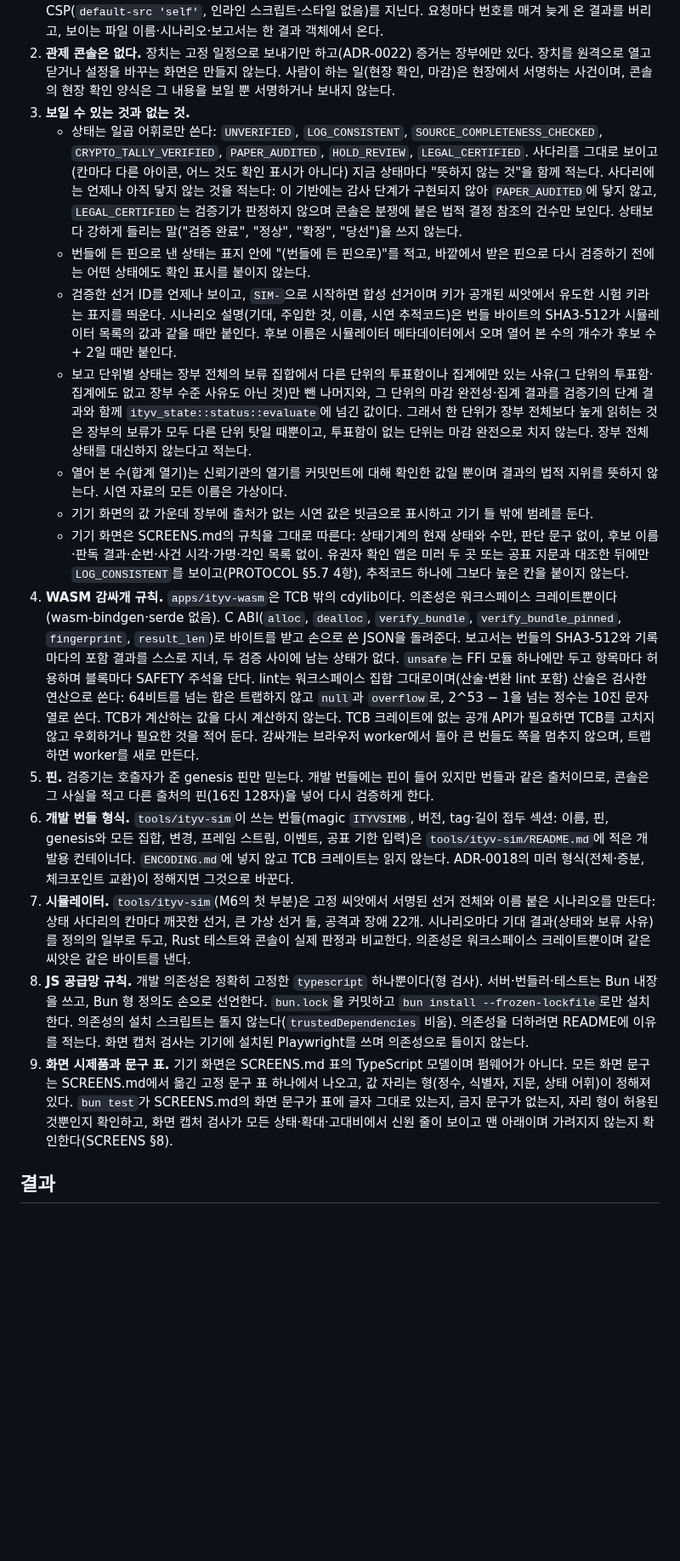
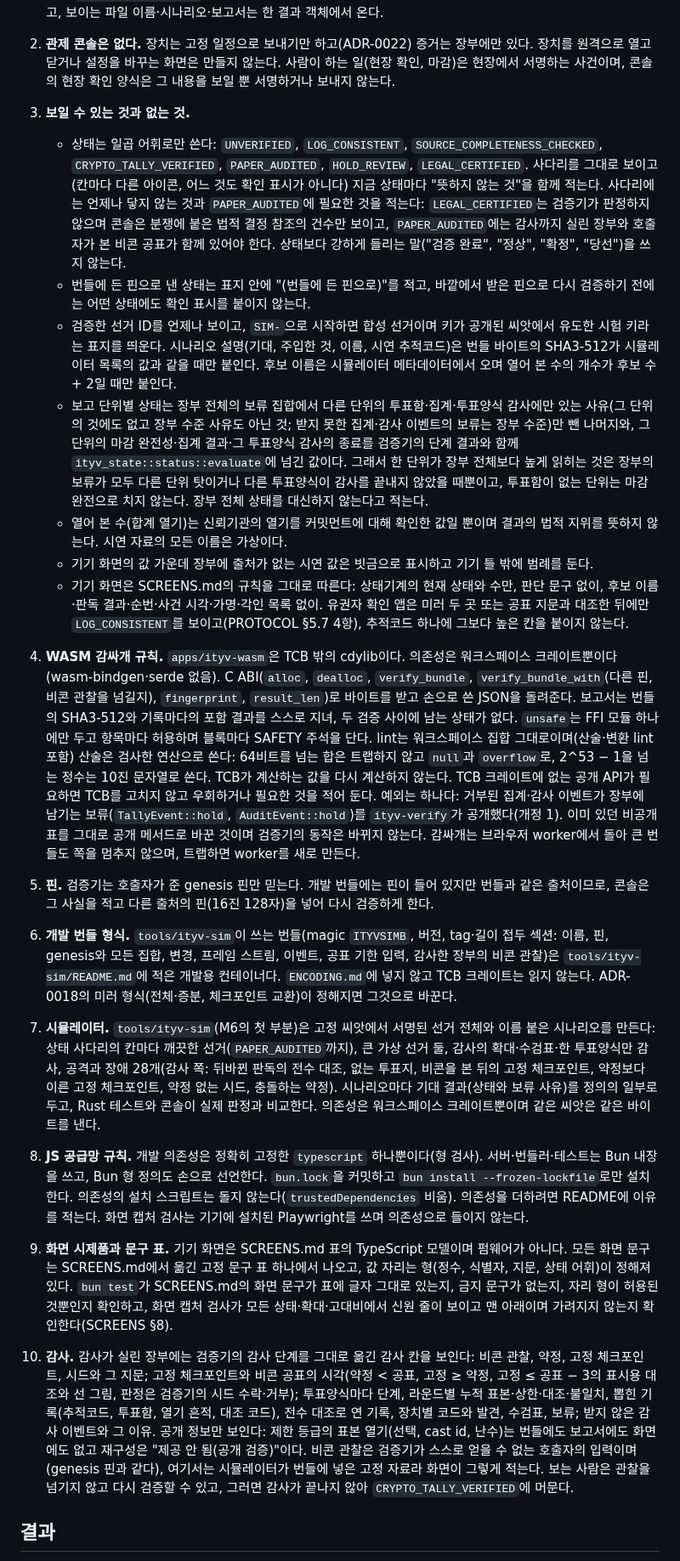
Before and after one commit to dudueul/ityv, a Markdown page: docs/adr/ADR-0038-verification-console-and-screen-prototypes.md, the part around one of its changes. Shown at 85% size. Drawn GitHub-style; blank space fills up the shorter version.

```diff
--- a/docs/adr/ADR-0038-verification-console-and-screen-prototypes.md
+++ b/docs/adr/ADR-0038-verification-console-and-screen-prototypes.md
@@ -17,19 +17,21 @@
 1. **읽기 전용 검증 콘솔.** `apps/ityv-console`은 번들을 고르거나 놓으면 브라우저 안에서 실제 검증기를 돌려 그 결과만 보인다. 상태·보류 사유·단계·체크포인트 지문·받지 않은 이벤트·분쟁·기록 상태와 포함은 모두 검증기가 낸 값이다. 콘솔은 상태를 계산하지 않고, 아무 데도 쓰거나 보내지 않으며, 어떤 장치에도 명령하지 않는다. 판정은 서버에 묻지 않지만 페이지·worker·WASM 모듈·시나리오 목록은 서버가 내려 주므로, 콘솔은 그 사실을 적고 불러온 모듈의 SHA-256(브라우저 Web Crypto)을 보여 직접 빌드한 모듈과 대조하게 한다. 빌드한 페이지는 엄격한 CSP(`default-src 'self'`, 인라인 스크립트·스타일 없음)를 지닌다. 요청마다 번호를 매겨 늦게 온 결과를 버리고, 보이는 파일 이름·시나리오·보고서는 한 결과 객체에서 온다.
 2. **관제 콘솔은 없다.** 장치는 고정 일정으로 보내기만 하고(ADR-0022) 증거는 장부에만 있다. 장치를 원격으로 열고 닫거나 설정을 바꾸는 화면은 만들지 않는다. 사람이 하는 일(현장 확인, 마감)은 현장에서 서명하는 사건이며, 콘솔의 현장 확인 양식은 그 내용을 보일 뿐 서명하거나 보내지 않는다.
 3. **보일 수 있는 것과 없는 것.**
-   - 상태는 일곱 어휘로만 쓴다: `UNVERIFIED`, `LOG_CONSISTENT`, `SOURCE_COMPLETENESS_CHECKED`, `CRYPTO_TALLY_VERIFIED`, `PAPER_AUDITED`, `HOLD_REVIEW`, `LEGAL_CERTIFIED`. 사다리를 그대로 보이고(칸마다 다른 아이콘, 어느 것도 확인 표시가 아니다) 지금 상태마다 "뜻하지 않는 것"을 함께 적는다. 사다리에는 언제나 아직 닿지 않는 것을 적는다: 이 기반에는 감사 단계가 구현되지 않아 `PAPER_AUDITED`에 닿지 않고, `LEGAL_CERTIFIED`는 검증기가 판정하지 않으며 콘솔은 분쟁에 붙은 법적 결정 참조의 건수만 보인다. 상태보다 강하게 들리는 말("검증 완료", "정상", "확정", "당선")을 쓰지 않는다.
+   - 상태는 일곱 어휘로만 쓴다: `UNVERIFIED`, `LOG_CONSISTENT`, `SOURCE_COMPLETENESS_CHECKED`, `CRYPTO_TALLY_VERIFIED`, `PAPER_AUDITED`, `HOLD_REVIEW`, `LEGAL_CERTIFIED`. 사다리를 그대로 보이고(칸마다 다른 아이콘, 어느 것도 확인 표시가 아니다) 지금 상태마다 "뜻하지 않는 것"을 함께 적는다. 사다리에는 언제나 닿지 않는 것과 `PAPER_AUDITED`에 필요한 것을 적는다: `LEGAL_CERTIFIED`는 검증기가 판정하지 않으며 콘솔은 분쟁에 붙은 법적 결정 참조의 건수만 보이고, `PAPER_AUDITED`에는 감사까지 실린 장부와 호출자가 본 비콘 공표가 함께 있어야 한다. 상태보다 강하게 들리는 말("검증 완료", "정상", "확정", "당선")을 쓰지 않는다.
    - 번들에 든 핀으로 낸 상태는 표지 안에 "(번들에 든 핀으로)"를 적고, 바깥에서 받은 핀으로 다시 검증하기 전에는 어떤 상태에도 확인 표시를 붙이지 않는다.
    - 검증한 선거 ID를 언제나 보이고, `SIM-`으로 시작하면 합성 선거이며 키가 공개된 씨앗에서 유도한 시험 키라는 표지를 띄운다. 시나리오 설명(기대, 주입한 것, 이름, 시연 추적코드)은 번들 바이트의 SHA3-512가 시뮬레이터 목록의 값과 같을 때만 붙인다. 후보 이름은 시뮬레이터 메타데이터에서 오며 열어 본 수의 개수가 후보 수 + 2일 때만 붙인다.
-   - 보고 단위별 상태는 장부 전체의 보류 집합에서 다른 단위의 투표함이나 집계에만 있는 사유(그 단위의 투표함·집계에도 없고 장부 수준 사유도 아닌 것)만 뺀 나머지와, 그 단위의 마감 완전성·집계 결과를 검증기의 단계 결과와 함께 `ityv_state::status::evaluate`에 넘긴 값이다. 그래서 한 단위가 장부 전체보다 높게 읽히는 것은 장부의 보류가 모두 다른 단위 탓일 때뿐이고, 투표함이 없는 단위는 마감 완전으로 치지 않는다. 장부 전체 상태를 대신하지 않는다고 적는다.
+   - 보고 단위별 상태는 장부 전체의 보류 집합에서 다른 단위의 투표함·집계·투표양식 감사에만 있는 사유(그 단위의 것에도 없고 장부 수준 사유도 아닌 것; 받지 못한 집계·감사 이벤트의 보류는 장부 수준)만 뺀 나머지와, 그 단위의 마감 완전성·집계 결과·그 투표양식 감사의 종료를 검증기의 단계 결과와 함께 `ityv_state::status::evaluate`에 넘긴 값이다. 그래서 한 단위가 장부 전체보다 높게 읽히는 것은 장부의 보류가 모두 다른 단위 탓이거나 다른 투표양식이 감사를 끝내지 않았을 때뿐이고, 투표함이 없는 단위는 마감 완전으로 치지 않는다. 장부 전체 상태를 대신하지 않는다고 적는다.
    - 열어 본 수(합계 열기)는 신뢰기관의 열기를 커밋먼트에 대해 확인한 값일 뿐이며 결과의 법적 지위를 뜻하지 않는다. 시연 자료의 모든 이름은 가상이다.
    - 기기 화면의 값 가운데 장부에 출처가 없는 시연 값은 빗금으로 표시하고 기기 틀 밖에 범례를 둔다.
    - 기기 화면은 SCREENS.md의 규칙을 그대로 따른다: 상태기계의 현재 상태와 수만, 판단 문구 없이, 후보 이름·판독 결과·순번·사건 시각·가명·각인 목록 없이. 유권자 확인 앱은 미러 두 곳 또는 공표 지문과 대조한 뒤에만 `LOG_CONSISTENT`를 보이고(PROTOCOL §5.7 4항), 추적코드 하나에 그보다 높은 칸을 붙이지 않는다.
-4. **WASM 감싸개 규칙.** `apps/ityv-wasm`은 TCB 밖의 cdylib이다. 의존성은 워크스페이스 크레이트뿐이다(wasm-bindgen·serde 없음). C ABI(`alloc`, `dealloc`, `verify_bundle`, `verify_bundle_pinned`, `fingerprint`, `result_len`)로 바이트를 받고 손으로 쓴 JSON을 돌려준다. 보고서는 번들의 SHA3-512와 기록마다의 포함 결과를 스스로 지녀, 두 검증 사이에 남는 상태가 없다. `unsafe`는 FFI 모듈 하나에만 두고 항목마다 허용하며 블록마다 SAFETY 주석을 단다. lint는 워크스페이스 집합 그대로이며(산술·변환 lint 포함) 산술은 검사한 연산으로 쓴다: 64비트를 넘는 합은 트랩하지 않고 `null`과 `overflow`로, 2^53 − 1을 넘는 정수는 10진 문자열로 쓴다. TCB가 계산하는 값을 다시 계산하지 않는다. TCB 크레이트에 없는 공개 API가 필요하면 TCB를 고치지 않고 우회하거나 필요한 것을 적어 둔다. 감싸개는 브라우저 worker에서 돌아 큰 번들도 쪽을 멈추지 않으며, 트랩하면 worker를 새로 만든다.
+4. **WASM 감싸개 규칙.** `apps/ityv-wasm`은 TCB 밖의 cdylib이다. 의존성은 워크스페이스 크레이트뿐이다(wasm-bindgen·serde 없음). C ABI(`alloc`, `dealloc`, `verify_bundle`, `verify_bundle_with`(다른 핀, 비콘 관찰을 넘길지), `fingerprint`, `result_len`)로 바이트를 받고 손으로 쓴 JSON을 돌려준다. 보고서는 번들의 SHA3-512와 기록마다의 포함 결과를 스스로 지녀, 두 검증 사이에 남는 상태가 없다. `unsafe`는 FFI 모듈 하나에만 두고 항목마다 허용하며 블록마다 SAFETY 주석을 단다. lint는 워크스페이스 집합 그대로이며(산술·변환 lint 포함) 산술은 검사한 연산으로 쓴다: 64비트를 넘는 합은 트랩하지 않고 `null`과 `overflow`로, 2^53 − 1을 넘는 정수는 10진 문자열로 쓴다. TCB가 계산하는 값을 다시 계산하지 않는다. TCB 크레이트에 없는 공개 API가 필요하면 TCB를 고치지 않고 우회하거나 필요한 것을 적어 둔다. 예외는 하나다: 거부된 집계·감사 이벤트가 장부에 남기는 보류(`TallyEvent::hold`, `AuditEvent::hold`)를 `ityv-verify`가 공개했다(개정 1). 이미 있던 비공개 표를 그대로 공개 메서드로 바꾼 것이며 검증기의 동작은 바뀌지 않는다. 감싸개는 브라우저 worker에서 돌아 큰 번들도 쪽을 멈추지 않으며, 트랩하면 worker를 새로 만든다.
 5. **핀.** 검증기는 호출자가 준 genesis 핀만 믿는다. 개발 번들에는 핀이 들어 있지만 번들과 같은 출처이므로, 콘솔은 그 사실을 적고 다른 출처의 핀(16진 128자)을 넣어 다시 검증하게 한다.
-6. **개발 번들 형식.** `tools/ityv-sim`이 쓰는 번들(magic `ITYVSIMB`, 버전, tag·길이 접두 섹션: 이름, 핀, genesis와 모든 집합, 변경, 프레임 스트림, 이벤트, 공표 기한 입력)은 `tools/ityv-sim/README.md`에 적은 개발용 컨테이너다. `ENCODING.md`에 넣지 않고 TCB 크레이트는 읽지 않는다. ADR-0018의 미러 형식(전체·증분, 체크포인트 교환)이 정해지면 그것으로 바꾼다.
-7. **시뮬레이터.** `tools/ityv-sim`(M6의 첫 부분)은 고정 씨앗에서 서명된 선거 전체와 이름 붙은 시나리오를 만든다: 상태 사다리의 칸마다 깨끗한 선거, 큰 가상 선거 둘, 공격과 장애 22개. 시나리오마다 기대 결과(상태와 보류 사유)를 정의의 일부로 두고, Rust 테스트와 콘솔이 실제 판정과 비교한다. 의존성은 워크스페이스 크레이트뿐이며 같은 씨앗은 같은 바이트를 낸다.
+6. **개발 번들 형식.** `tools/ityv-sim`이 쓰는 번들(magic `ITYVSIMB`, 버전, tag·길이 접두 섹션: 이름, 핀, genesis와 모든 집합, 변경, 프레임 스트림, 이벤트, 공표 기한 입력, 감사한 장부의 비콘 관찰)은 `tools/ityv-sim/README.md`에 적은 개발용 컨테이너다. `ENCODING.md`에 넣지 않고 TCB 크레이트는 읽지 않는다. ADR-0018의 미러 형식(전체·증분, 체크포인트 교환)이 정해지면 그것으로 바꾼다.
+7. **시뮬레이터.** `tools/ityv-sim`(M6의 첫 부분)은 고정 씨앗에서 서명된 선거 전체와 이름 붙은 시나리오를 만든다: 상태 사다리의 칸마다 깨끗한 선거(`PAPER_AUDITED`까지), 큰 가상 선거 둘, 감사의 확대·수검표·한 투표양식만 감사, 공격과 장애 28개(감사 쪽: 뒤바뀐 판독의 전수 대조, 없는 투표지, 비콘을 본 뒤의 고정 체크포인트, 약정보다 이른 고정 체크포인트, 약정 없는 시드, 충돌하는 약정). 시나리오마다 기대 결과(상태와 보류 사유)를 정의의 일부로 두고, Rust 테스트와 콘솔이 실제 판정과 비교한다. 의존성은 워크스페이스 크레이트뿐이며 같은 씨앗은 같은 바이트를 낸다.
 8. **JS 공급망 규칙.** 개발 의존성은 정확히 고정한 `typescript` 하나뿐이다(형 검사). 서버·번들러·테스트는 Bun 내장을 쓰고, Bun 형 정의도 손으로 선언한다. `bun.lock`을 커밋하고 `bun install --frozen-lockfile`로만 설치한다. 의존성의 설치 스크립트는 돌지 않는다(`trustedDependencies` 비움). 의존성을 더하려면 README에 이유를 적는다. 화면 캡처 검사는 기기에 설치된 Playwright를 쓰며 의존성으로 들이지 않는다.
 9. **화면 시제품과 문구 표.** 기기 화면은 SCREENS.md 표의 TypeScript 모델이며 펌웨어가 아니다. 모든 화면 문구는 SCREENS.md에서 옮긴 고정 문구 표 하나에서 나오고, 값 자리는 형(정수, 식별자, 지문, 상태 어휘)이 정해져 있다. `bun test`가 SCREENS.md의 화면 문구가 표에 글자 그대로 있는지, 금지 문구가 없는지, 자리 형이 허용된 것뿐인지 확인하고, 화면 캡처 검사가 모든 상태·확대·고대비에서 신원 줄이 보이고 맨 아래이며 가려지지 않는지 확인한다(SCREENS §8).
+
+10. **감사.** 감사가 실린 장부에는 검증기의 감사 단계를 그대로 옮긴 감사 칸을 보인다: 비콘 관찰, 약정, 고정 체크포인트, 시드와 그 지문; 고정 체크포인트와 비콘 공표의 시각(약정 < 공표, 고정 ≥ 약정, 고정 ≤ 공표 − 3의 표시용 대조와 선 그림, 판정은 검증기의 시드 수락·거부); 투표양식마다 단계, 라운드별 누적 표본·상한·대조·불일치, 뽑힌 기록(추적코드, 투표함, 열기 흔적, 대조 코드), 전수 대조로 연 기록, 장치별 코드와 발견, 수검표, 보류; 받지 않은 감사 이벤트와 그 이유. 공개 정보만 보인다: 제한 등급의 표본 열기(선택, cast id, 난수)는 번들에도 보고서에도 화면에도 없고 재구성은 "제공 안 됨(공개 검증)"이다. 비콘 관찰은 검증기가 스스로 얻을 수 없는 호출자의 입력이며(genesis 핀과 같다), 여기서는 시뮬레이터가 번들에 넣은 고정 자료라 화면이 그렇게 적는다. 보는 사람은 관찰을 넘기지 않고 다시 검증할 수 있고, 그러면 감사가 끝나지 않아 `CRYPTO_TALLY_VERIFIED`에 머문다.
 
 ## 결과
 
```
Also changed, not shown: other parts of docs/adr/ADR-0038-verification-console-and-screen-prototypes.md (+15 -7 lines), docs/ROADMAP.md (+2 -1 lines).
